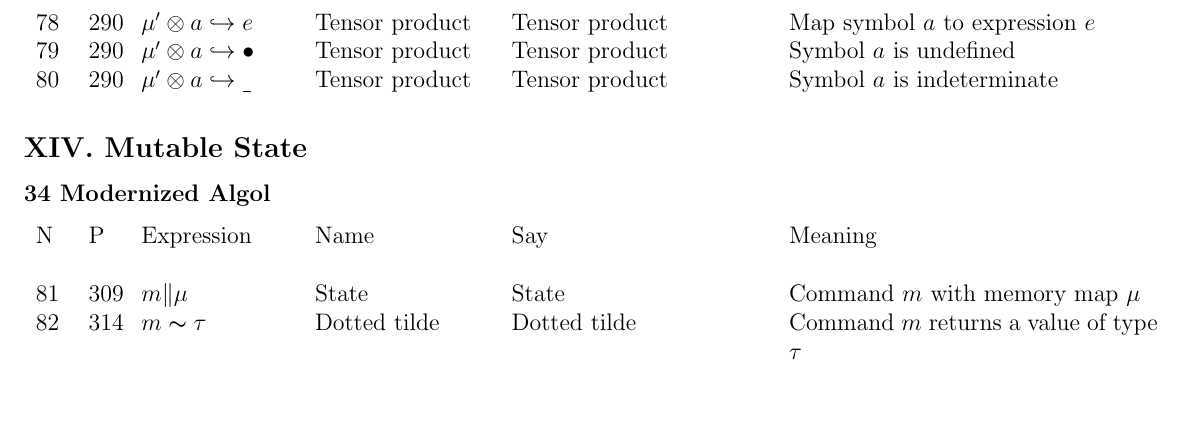
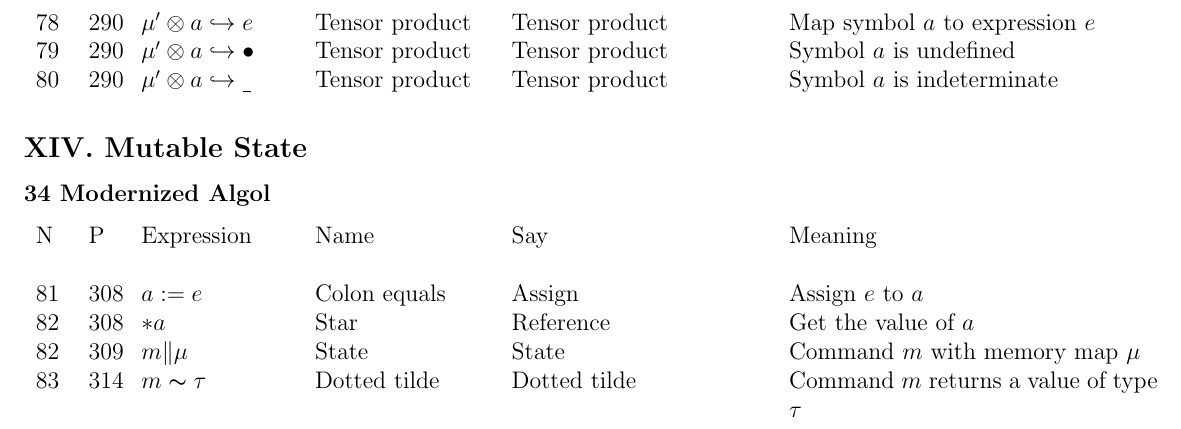
Before and after one commit to CompSciCabal/SMRTYPRTY, a LaTeX document (pfpl/draftcheatsheet.tex): part of page 6 of 6, cut so that both start at the same text, the shorter picture padded with empty space. Compiled offline with pdfLaTeX.

Commit message:
Add assign and reference

```diff
--- a/pfpl/draftcheatsheet.tex
+++ b/pfpl/draftcheatsheet.tex
@@ -285,8 +285,10 @@ N & P & Expression & Name & Say & Meaning \\ \\
 p{.22\textwidth} p{.32\textwidth}}
 N & P & Expression & Name & Say & Meaning \\ \\
 
-81 & 309 & $ m \| \mu $& State & State & Command $m$ with memory map $\mu$\\
-82 & 314 & $ m \thicksim \tau$ & Dotted tilde & Dotted tilde & Command $m$ returns a value of type $\tau$\\
+81& 308 & $a := e$ & Colon equals & Assign & Assign $e$ to $a$\\
+82 & 308 & $*a$ & Star & Reference & Get the value of $a$\\
+82 & 309 & $ m \| \mu $& State & State & Command $m$ with memory map $\mu$\\
+83 & 314 & $ m \thicksim \tau$ & Dotted tilde & Dotted tilde & Command $m$ returns a value of type $\tau$\\
 \end{tabular}
 
 \end{document}
```
Also changed, not shown: pfpl/draftcheatsheet.pdf.
